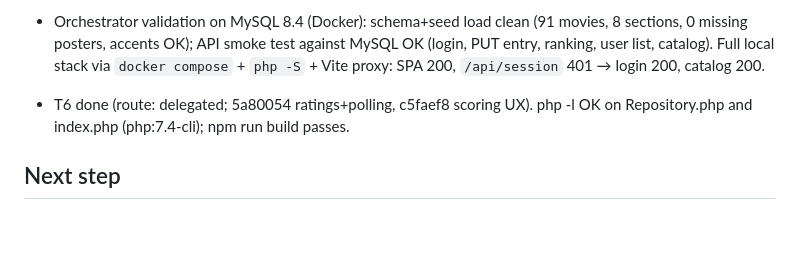
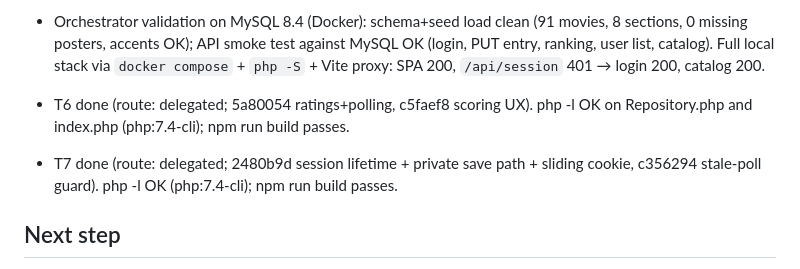
Before and after one commit to ArroyoLeandro/mymovielist, a Markdown page: odd/tasks/disney-catalog.md, the part around the change. GitHub-like rendering; blank space fills up the shorter version.

Commit message:
docs(odd): record T7 session and polling fixes

```diff
--- a/odd/tasks/disney-catalog.md
+++ b/odd/tasks/disney-catalog.md
@@ -58,6 +58,7 @@ The friends want a shared, private tracker. Disney (Walt Disney Animation Studio
 - Orchestrator validation on MySQL 8.4 (Docker): schema+seed load clean (91 movies, 8 sections, 0 missing posters, accents OK); API smoke test against MySQL OK (login, PUT entry, ranking, user list, catalog). Full local stack via `docker compose` + `php -S` + Vite proxy: SPA 200, `/api/session` 401 → login 200, catalog 200.
 
 - T6 done (route: delegated; 5a80054 ratings+polling, c5faef8 scoring UX). php -l OK on Repository.php and index.php (php:7.4-cli); npm run build passes.
+- T7 done (route: delegated; 2480b9d session lifetime + private save path + sliding cookie, c356294 stale-poll guard). php -l OK (php:7.4-cli); npm run build passes.
 
 ## Next step
 User tests in the browser locally. Then deploy to Hostinger subdomain via MCP (pending explicit user request + subdomain). RDD review deferred: user asked for speed and validation at the end.
```
